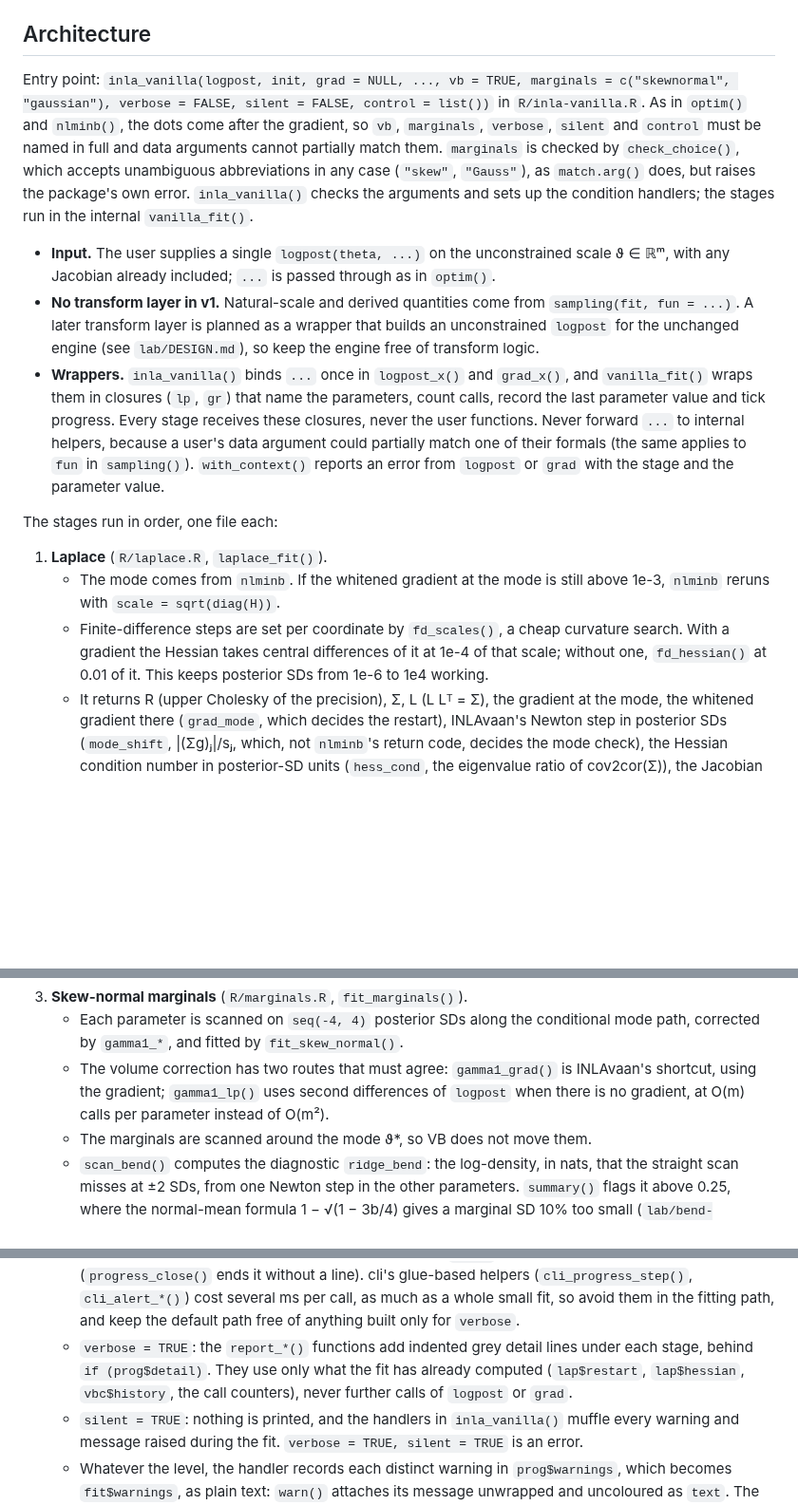
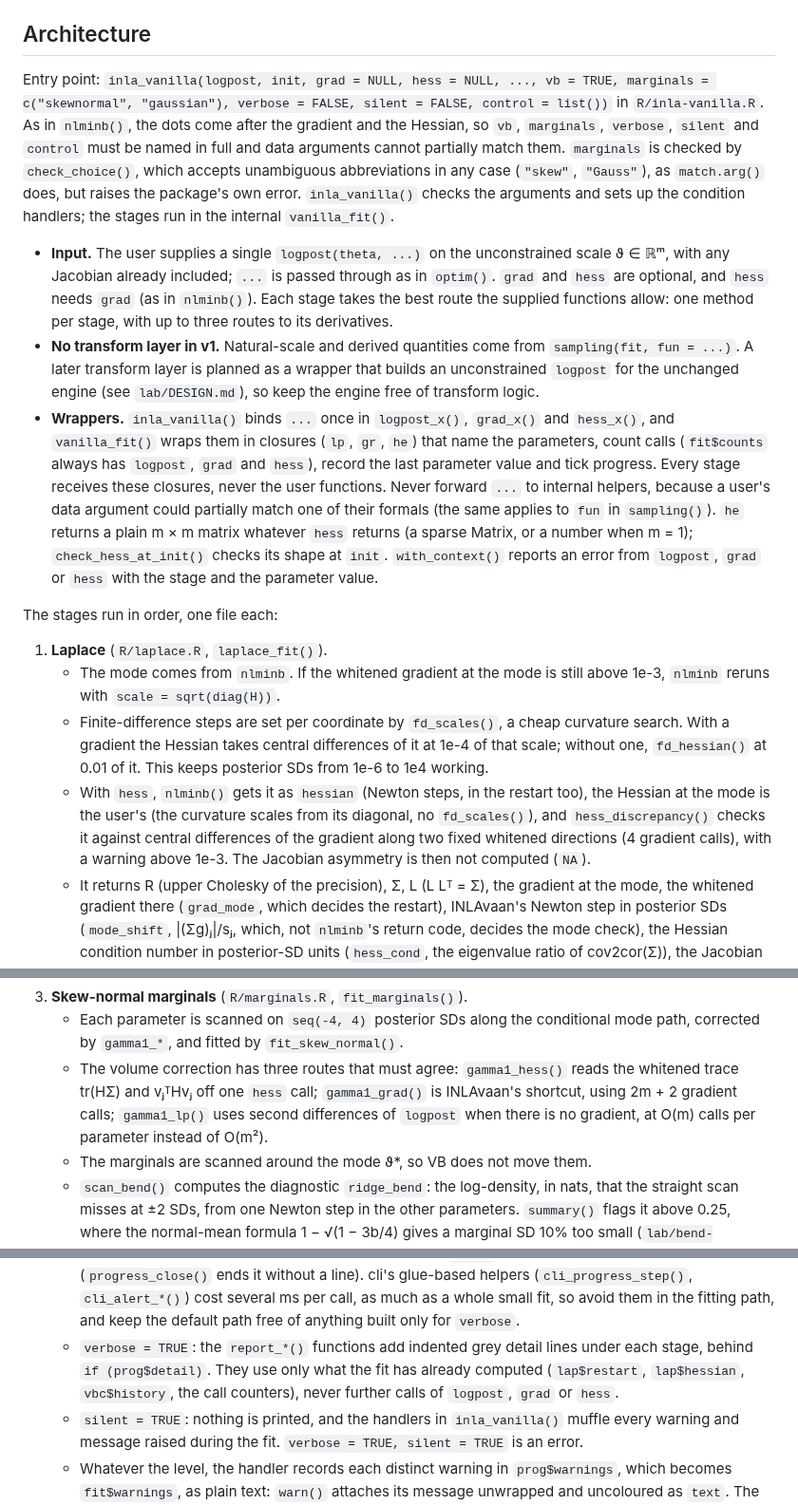
Before and after one commit to haziqj/inlavanilla, a Markdown page: .claude/CLAUDE.md, 3 parts joined by grey strips. Shown at 95% size. Drawn GitHub-style; blank space fills up the shorter version.

Commit message:
Record the hess argument in NEWS and the design notes

```diff
--- a/.claude/CLAUDE.md
+++ b/.claude/CLAUDE.md
@@ -35,17 +35,18 @@ Generated files that must not be edited by hand: `NAMESPACE` and `man/*.Rd` (rox
 
 ## Architecture
 
-Entry point: `inla_vanilla(logpost, init, grad = NULL, ..., vb = TRUE, marginals = c("skewnormal", "gaussian"), verbose = FALSE, silent = FALSE, control = list())` in `R/inla-vanilla.R`. As in `optim()` and `nlminb()`, the dots come after the gradient, so `vb`, `marginals`, `verbose`, `silent` and `control` must be named in full and data arguments cannot partially match them. `marginals` is checked by `check_choice()`, which accepts unambiguous abbreviations in any case (`"skew"`, `"Gauss"`), as `match.arg()` does, but raises the package's own error. `inla_vanilla()` checks the arguments and sets up the condition handlers; the stages run in the internal `vanilla_fit()`.
+Entry point: `inla_vanilla(logpost, init, grad = NULL, hess = NULL, ..., vb = TRUE, marginals = c("skewnormal", "gaussian"), verbose = FALSE, silent = FALSE, control = list())` in `R/inla-vanilla.R`. As in `nlminb()`, the dots come after the gradient and the Hessian, so `vb`, `marginals`, `verbose`, `silent` and `control` must be named in full and data arguments cannot partially match them. `marginals` is checked by `check_choice()`, which accepts unambiguous abbreviations in any case (`"skew"`, `"Gauss"`), as `match.arg()` does, but raises the package's own error. `inla_vanilla()` checks the arguments and sets up the condition handlers; the stages run in the internal `vanilla_fit()`.
 
-- **Input.** The user supplies a single `logpost(theta, ...)` on the unconstrained scale ϑ ∈ ℝᵐ, with any Jacobian already included; `...` is passed through as in `optim()`.
+- **Input.** The user supplies a single `logpost(theta, ...)` on the unconstrained scale ϑ ∈ ℝᵐ, with any Jacobian already included; `...` is passed through as in `optim()`. `grad` and `hess` are optional, and `hess` needs `grad` (as in `nlminb()`). Each stage takes the best route the supplied functions allow: one method per stage, with up to three routes to its derivatives.
 - **No transform layer in v1.** Natural-scale and derived quantities come from `sampling(fit, fun = ...)`. A later transform layer is planned as a wrapper that builds an unconstrained `logpost` for the unchanged engine (see `lab/DESIGN.md`), so keep the engine free of transform logic.
-- **Wrappers.** `inla_vanilla()` binds `...` once in `logpost_x()` and `grad_x()`, and `vanilla_fit()` wraps them in closures (`lp`, `gr`) that name the parameters, count calls, record the last parameter value and tick progress. Every stage receives these closures, never the user functions. Never forward `...` to internal helpers, because a user's data argument could partially match one of their formals (the same applies to `fun` in `sampling()`). `with_context()` reports an error from `logpost` or `grad` with the stage and the parameter value.
+- **Wrappers.** `inla_vanilla()` binds `...` once in `logpost_x()`, `grad_x()` and `hess_x()`, and `vanilla_fit()` wraps them in closures (`lp`, `gr`, `he`) that name the parameters, count calls (`fit$counts` always has `logpost`, `grad` and `hess`), record the last parameter value and tick progress. Every stage receives these closures, never the user functions. Never forward `...` to internal helpers, because a user's data argument could partially match one of their formals (the same applies to `fun` in `sampling()`). `he` returns a plain m × m matrix whatever `hess` returns (a sparse Matrix, or a number when m = 1); `check_hess_at_init()` checks its shape at `init`. `with_context()` reports an error from `logpost`, `grad` or `hess` with the stage and the parameter value.
 
 The stages run in order, one file each:
 
 1. **Laplace** (`R/laplace.R`, `laplace_fit()`).
    - The mode comes from `nlminb`. If the whitened gradient at the mode is still above 1e-3, `nlminb` reruns with `scale = sqrt(diag(H))`.
    - Finite-difference steps are set per coordinate by `fd_scales()`, a cheap curvature search. With a gradient the Hessian takes central differences of it at 1e-4 of that scale; without one, `fd_hessian()` at 0.01 of it. This keeps posterior SDs from 1e-6 to 1e4 working.
+   - With `hess`, `nlminb()` gets it as `hessian` (Newton steps, in the restart too), the Hessian at the mode is the user's (the curvature scales from its diagonal, no `fd_scales()`), and `hess_discrepancy()` checks it against central differences of the gradient along two fixed whitened directions (4 gradient calls), with a warning above 1e-3. The Jacobian asymmetry is then not computed (`NA`).
    - It returns R (upper Cholesky of the precision), Σ, L (L Lᵀ = Σ), the gradient at the mode, the whitened gradient there (`grad_mode`, which decides the restart), INLAvaan's Newton step in posterior SDs (`mode_shift`, |(Σg)ⱼ|/sⱼ, which, not `nlminb`'s return code, decides the mode check), the Hessian condition number in posterior-SD units (`hess_cond`, the eigenvalue ratio of cov2cor(Σ)), the Jacobian asymmetry (a check on a user `grad`), and the Laplace log marginal likelihood.
 2. **VB** (`R/vb.R`).
    - `vb_correct()` is INLAvaan's fixed-point iteration with Anderson(1) acceleration and an `nlminb` fallback. Unlike INLAvaan, which hands over at the first step over 1 SD, a step over `vb_maxstep` (1.5 SDs) is cut to it, and only two cut steps in a row (or `vb_maxit`, or a non-finite step) hand over to `nlminb()` (October 2026).
@@ -56,7 +57,7 @@ The stages run in order, one file each:
    - Where `logpost` is `-Inf` at a node (or `grad` is not finite there), the fallback's objective is 1e40, and its gradient is the mean of the failed nodes in whitened coordinates, so `nlminb()` moves away from them (it asks for the gradient only at its start and at accepted points, and the start, the mode, can have failed nodes). A returned fit always has `logpost` finite at every node around the VB mean: `stop_failed_nodes()` raises an `inlavanilla_error` when the landing has a failed node, or when it did not settle and a thousandth of the step still to go leads to one (pinned at the edge, as for a truncated posterior).
 3. **Skew-normal marginals** (`R/marginals.R`, `fit_marginals()`).
    - Each parameter is scanned on `seq(-4, 4)` posterior SDs along the conditional mode path, corrected by `gamma1_*`, and fitted by `fit_skew_normal()`.
-   - The volume correction has two routes that must agree: `gamma1_grad()` is INLAvaan's shortcut, using the gradient; `gamma1_lp()` uses second differences of `logpost` when there is no gradient, at O(m) calls per parameter instead of O(m²).
+   - The volume correction has three routes that must agree: `gamma1_hess()` reads the whitened trace tr(HΣ) and vⱼᵀHvⱼ off one `hess` call; `gamma1_grad()` is INLAvaan's shortcut, using 2m + 2 gradient calls; `gamma1_lp()` uses second differences of `logpost` when there is no gradient, at O(m) calls per parameter instead of O(m²).
    - The marginals are scanned around the mode ϑ*, so VB does not move them.
    - `scan_bend()` computes the diagnostic `ridge_bend`: the log-density, in nats, that the straight scan misses at ±2 SDs, from one Newton step in the other parameters. `summary()` flags it above 0.25, where the normal-mean formula 1 − √(1 − 3b/4) gives a marginal SD 10% too small (`lab/bend-threshold.md`, checked across models by `lab/bend-calibration.R`). It catches the documented small-n narrowing, not heavy tails.
    - `marginals = "gaussian"` skips this stage: `sn` holds the Gaussian marginals N(mean_vb, Σ_jj) as skew-normals with `alpha = 0`, the scan diagnostics are `NA`, and `print()`, `summary()`, `plot()` and `sampling()` branch on `is_gaussian()` or `alpha == 0`. VB and the marginals are independent switches, not a ladder: VB never moves the skew-normal marginals.
@@ -76,7 +77,7 @@ Supporting files:
   - The generics take `object` first, not `x`, so data named `x` reaches `loglik`. They follow `fit$silent`, for `loglik`'s own warnings too, and record each distinct warning in the result's `warnings`.
 - **Progress** (`R/progress.R`): three output levels, held in the `prog` environment from `progress_new()`.
   - Default (`verbose = FALSE, silent = FALSE`): each stage has a cli progress line that appears after the user's `cli.progress_show_after` seconds, or 0.5 s when that option is unset (never override a value the user set: setup chunks of rendered documents use it to keep bars out), and ends with a plain styled `message()` line. While it runs, the line is the stage's sentence with a counter, as in INLAvaan ("Finding the posterior mode, 208 calls", "Fitting 4/6 skew-normal marginals"), so it is about as wide as the line that ends it: never cli's `pb_bar`, which stretches to the console's width. After 2 s `progress_clock()` adds a grey bracket where the done line puts its time: the time left for a stage with a known total, the time so far otherwise. Call counts are the stage's own. `loo()` uses the same helpers (`progress_close()` ends it without a line). cli's glue-based helpers (`cli_progress_step()`, `cli_alert_*()`) cost several ms per call, as much as a whole small fit, so avoid them in the fitting path, and keep the default path free of anything built only for `verbose`.
-  - `verbose = TRUE`: the `report_*()` functions add indented grey detail lines under each stage, behind `if (prog$detail)`. They use only what the fit has already computed (`lap$restart`, `lap$hessian`, `vbc$history`, the call counters), never further calls of `logpost` or `grad`.
+  - `verbose = TRUE`: the `report_*()` functions add indented grey detail lines under each stage, behind `if (prog$detail)`. They use only what the fit has already computed (`lap$restart`, `lap$hessian`, `vbc$history`, the call counters), never further calls of `logpost`, `grad` or `hess`.
   - `silent = TRUE`: nothing is printed, and the handlers in `inla_vanilla()` muffle every warning and message raised during the fit. `verbose = TRUE, silent = TRUE` is an error.
   - Whatever the level, the handler records each distinct warning in `prog$warnings`, which becomes `fit$warnings`, as plain text: `warn()` attaches its message unwrapped and uncoloured as `text`. The fit also stores `verbose` and `silent`.
 - **Errors and warnings**: raise them with `abort()` and `warn()` (`R/utils.R`), which format with cli and signal with base R, giving the classes `inlavanilla_error` and `inlavanilla_warning`. Do not use `cli::cli_abort()` or `cli::cli_warn()`: they call rlang, which cli only suggests.
```
Also changed, not shown: NEWS.md (+9 -0 lines), lab/DESIGN.md (+10 -13 lines).
